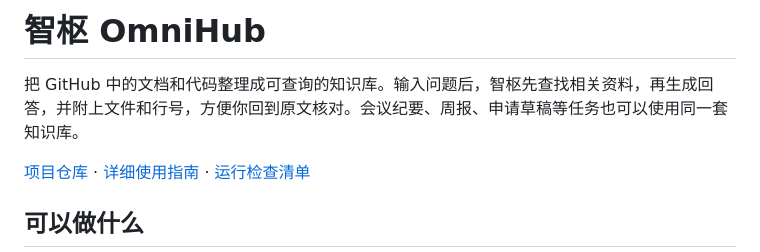
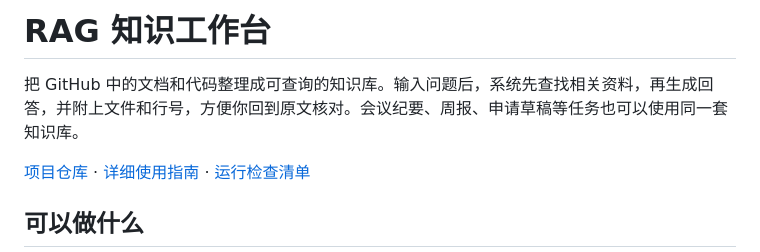
Before and after one commit to XRH-RGB/zhengli, a Markdown page: README.md, the part around the change. Drawn GitHub-style.

Commit message:
统一项目说明为通用名称

```diff
--- a/README.md
+++ b/README.md
@@ -1,6 +1,6 @@
-# 智枢 OmniHub
+# RAG 知识工作台
 
-把 GitHub 中的文档和代码整理成可查询的知识库。输入问题后，智枢先查找相关资料，再生成回答，并附上文件和行号，方便你回到原文核对。会议纪要、周报、申请草稿等任务也可以使用同一套知识库。
+把 GitHub 中的文档和代码整理成可查询的知识库。输入问题后，系统先查找相关资料，再生成回答，并附上文件和行号，方便你回到原文核对。会议纪要、周报、申请草稿等任务也可以使用同一套知识库。
 
 [项目仓库](https://github.com/XRH-RGB/zhengli) · [详细使用指南](docs/USER_GUIDE.md) · [运行检查清单](docs/ACCEPTANCE.md)
 
```
